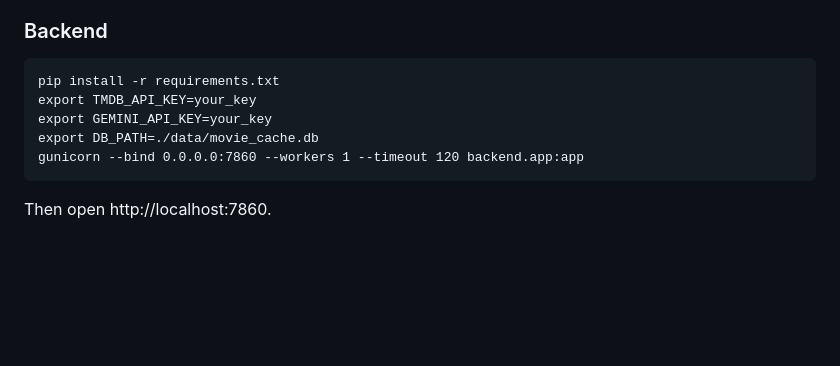
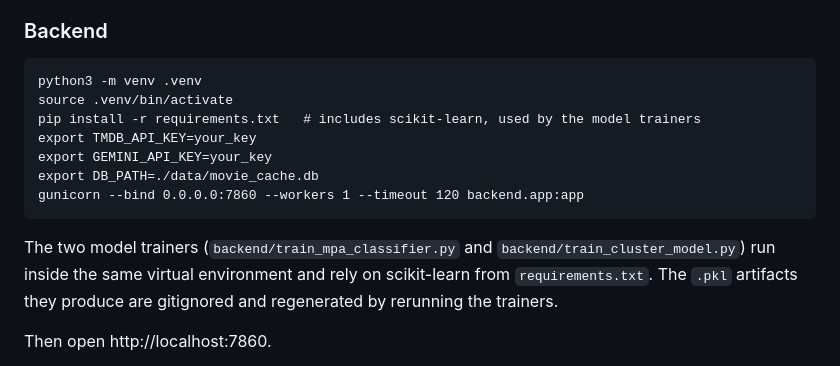
Before and after one commit to abigailkeegan/reelshield, a Markdown page: README.md, the part around the change. GitHub-like rendering; blank space fills up the shorter version.

Commit message:
docs: document venv setup and scikit-learn dependency for the model trainers

````diff
--- a/README.md
+++ b/README.md
@@ -188,12 +188,16 @@ Docker is the recommended path, but the backend and frontend can also be run dir
 ### Backend
 
 ```
-pip install -r requirements.txt
+python3 -m venv .venv
+source .venv/bin/activate
+pip install -r requirements.txt   # includes scikit-learn, used by the model trainers
 export TMDB_API_KEY=your_key
 export GEMINI_API_KEY=your_key
 export DB_PATH=./data/movie_cache.db
 gunicorn --bind 0.0.0.0:7860 --workers 1 --timeout 120 backend.app:app
 ```
+
+The two model trainers (`backend/train_mpa_classifier.py` and `backend/train_cluster_model.py`) run inside the same virtual environment and rely on scikit-learn from `requirements.txt`. The `.pkl` artifacts they produce are gitignored and regenerated by rerunning the trainers.
 
 Then open http://localhost:7860.
 
````
